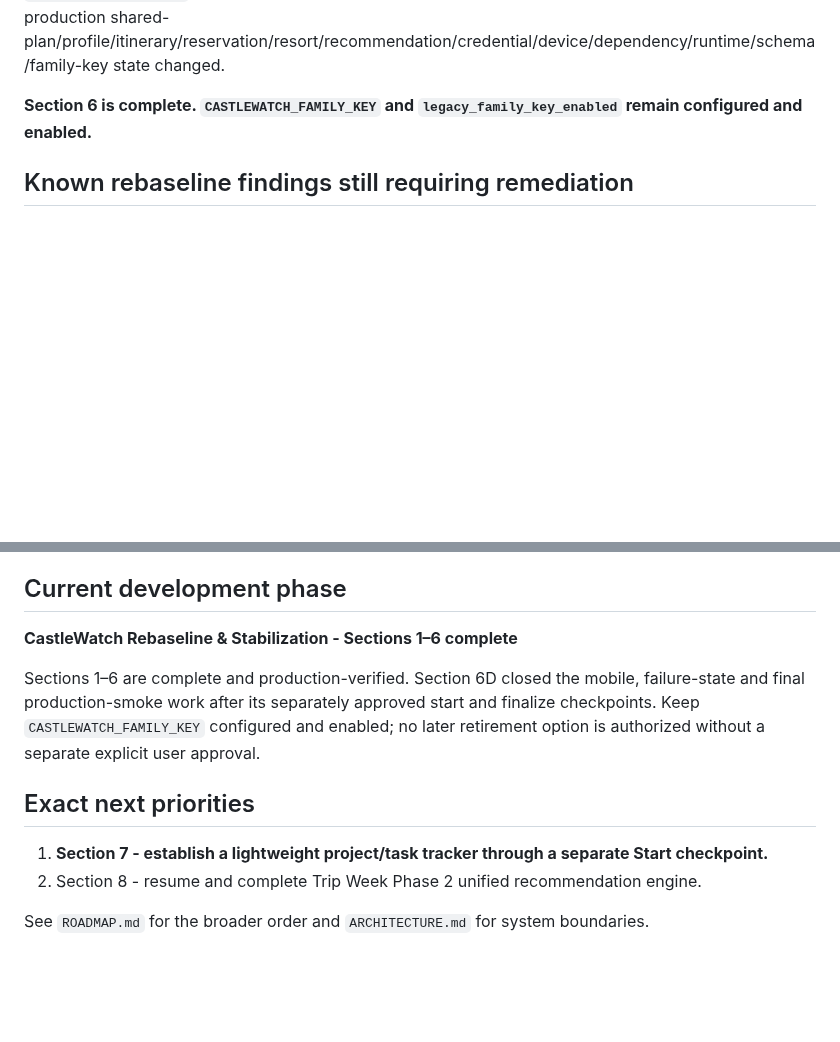
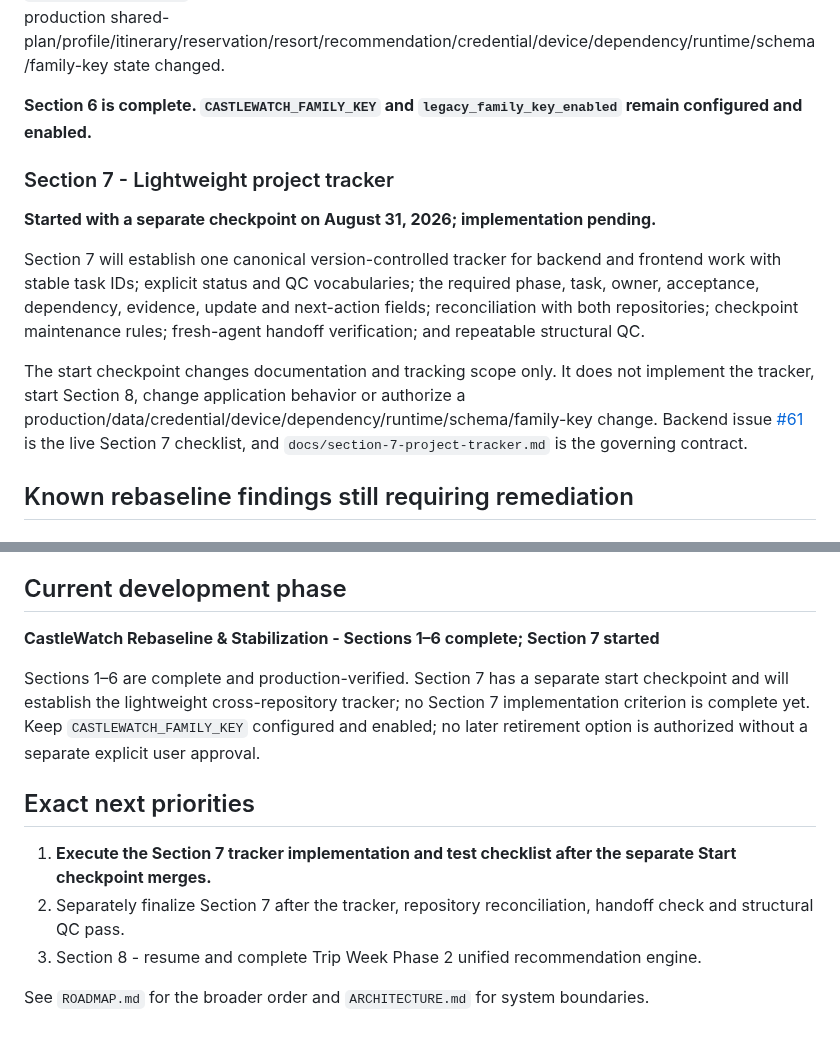
Before and after one commit to MileHighHoosier/castlewatch-2027, a Markdown page: PROJECT_STATE.md, 2 parts joined by grey strips. Rendered like a GitHub page; blank space fills up the shorter version.

Commit message:
Start Section 7 project tracker (#62)
Define the canonical cross-repository tracker contract and acceptance criteria without implementing the tracker or starting Section 8.

Refs #61.

```diff
--- a/PROJECT_STATE.md
+++ b/PROJECT_STATE.md
@@ -562,6 +562,14 @@ The final backend gates passed all 90 contracts and production-module compilatio
 
 **Section 6 is complete. `CASTLEWATCH_FAMILY_KEY` and `legacy_family_key_enabled` remain configured and enabled.**
 
+### Section 7 - Lightweight project tracker
+
+**Started with a separate checkpoint on August 31, 2026; implementation pending.**
+
+Section 7 will establish one canonical version-controlled tracker for backend and frontend work with stable task IDs; explicit status and QC vocabularies; the required phase, task, owner, acceptance, dependency, evidence, update and next-action fields; reconciliation with both repositories; checkpoint maintenance rules; fresh-agent handoff verification; and repeatable structural QC.
+
+The start checkpoint changes documentation and tracking scope only. It does not implement the tracker, start Section 8, change application behavior or authorize a production/data/credential/device/dependency/runtime/schema/family-key change. Backend issue [#61](https://github.com/MileHighHoosier/castlewatch-2027/issues/61) is the live Section 7 checklist, and `docs/section-7-project-tracker.md` is the governing contract.
+
 ## Known rebaseline findings still requiring remediation
 
 ### High priority
@@ -584,13 +592,14 @@ The most recent pre-rebaseline development thread was the Accounts / Invitations
 
 ## Current development phase
 
-**CastleWatch Rebaseline & Stabilization - Sections 1–6 complete**
+**CastleWatch Rebaseline & Stabilization - Sections 1–6 complete; Section 7 started**
 
-Sections 1–6 are complete and production-verified. Section 6D closed the mobile, failure-state and final production-smoke work after its separately approved start and finalize checkpoints. Keep `CASTLEWATCH_FAMILY_KEY` configured and enabled; no later retirement option is authorized without a separate explicit user approval.
+Sections 1–6 are complete and production-verified. Section 7 has a separate start checkpoint and will establish the lightweight cross-repository tracker; no Section 7 implementation criterion is complete yet. Keep `CASTLEWATCH_FAMILY_KEY` configured and enabled; no later retirement option is authorized without a separate explicit user approval.
 
 ## Exact next priorities
 
-1. **Section 7 - establish a lightweight project/task tracker through a separate Start checkpoint.**
-2. Section 8 - resume and complete Trip Week Phase 2 unified recommendation engine.
+1. **Execute the Section 7 tracker implementation and test checklist after the separate Start checkpoint merges.**
+2. Separately finalize Section 7 after the tracker, repository reconciliation, handoff check and structural QC pass.
+3. Section 8 - resume and complete Trip Week Phase 2 unified recommendation engine.
 
 See `ROADMAP.md` for the broader order and `ARCHITECTURE.md` for system boundaries.
```
Also changed, not shown: ROADMAP.md (+4 -0 lines), docs/section-7-project-tracker.md (added, +68 -0 lines).
